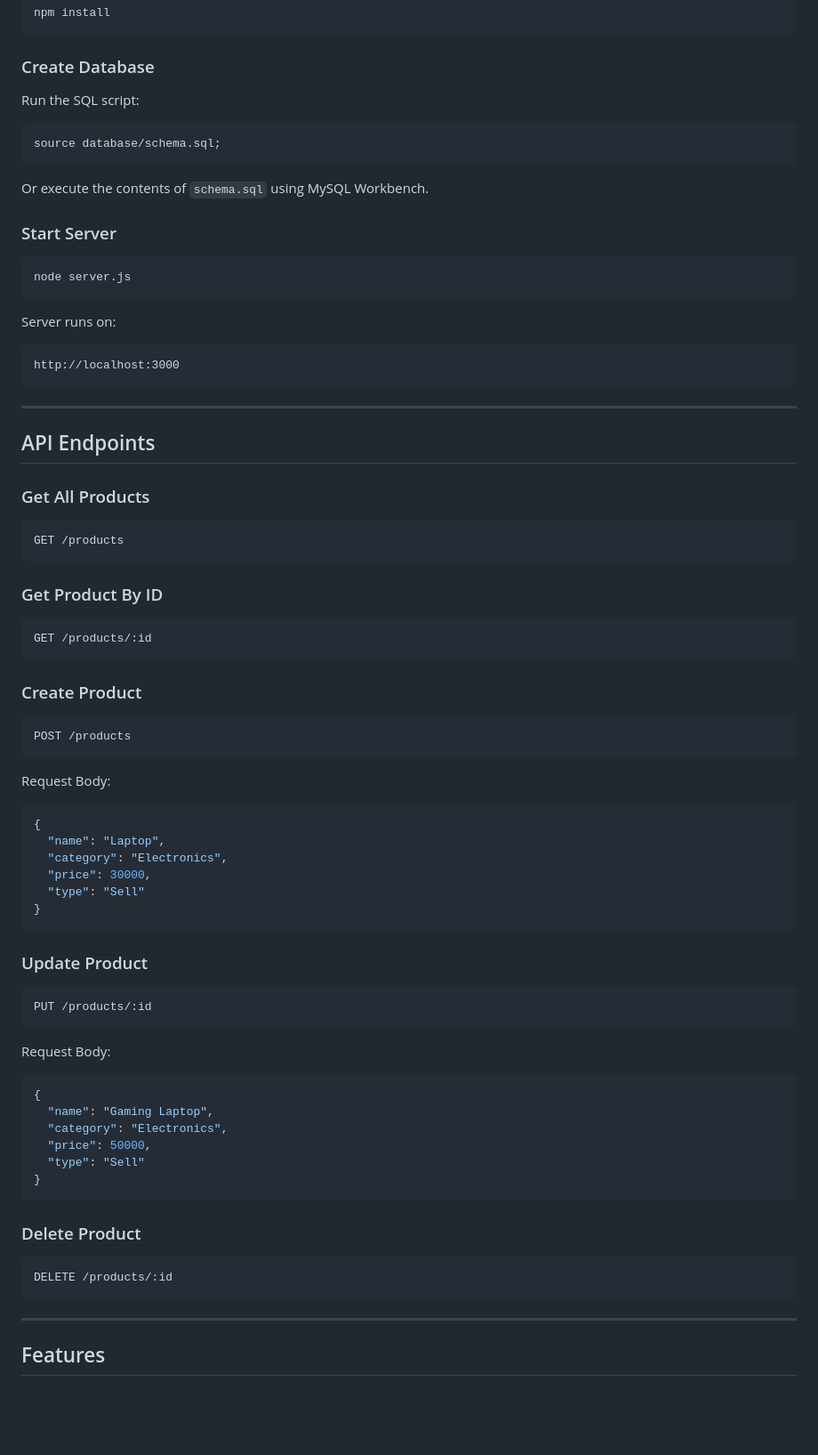
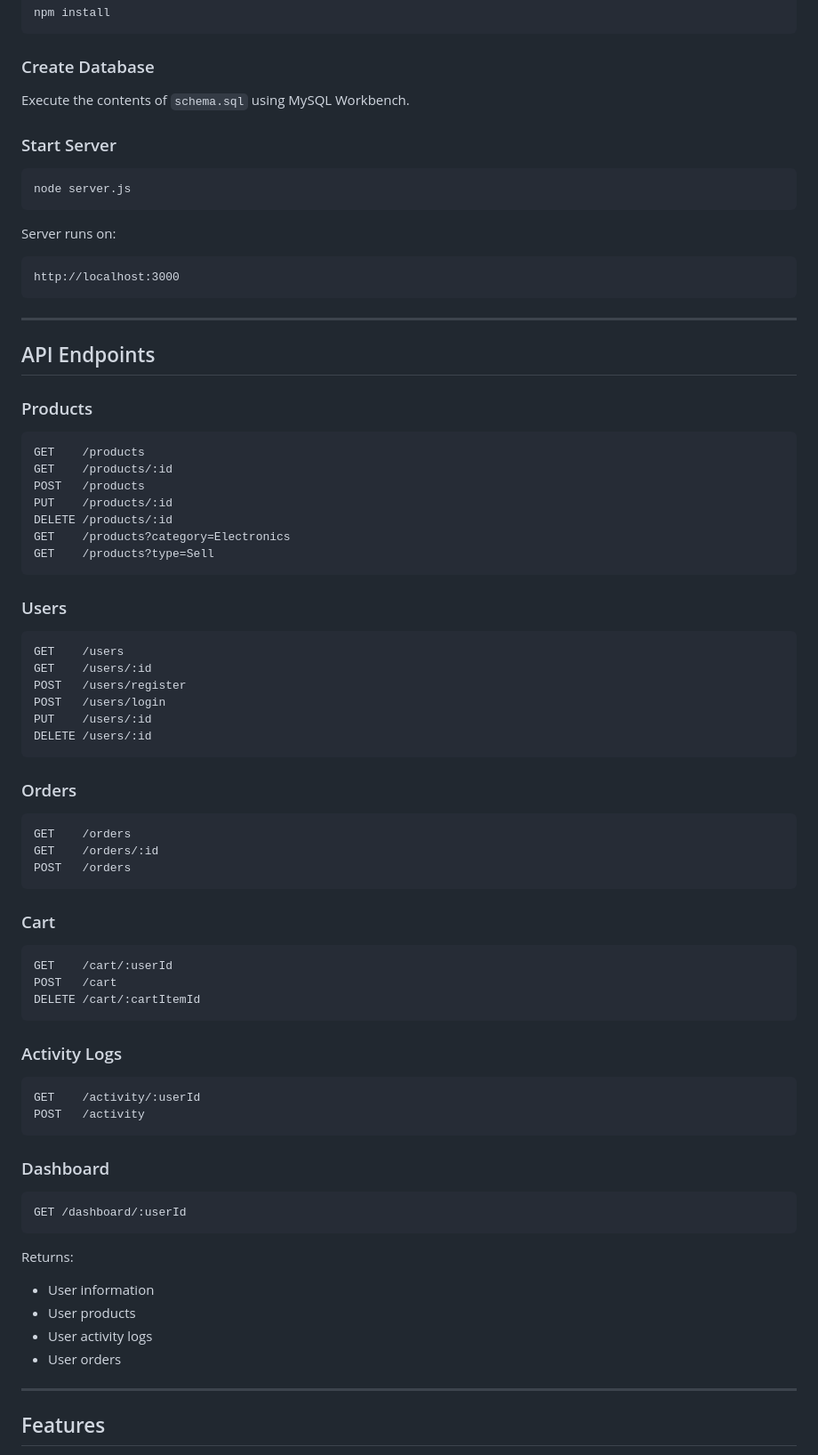
Before and after one commit to AnetByju456/DecodeLabs-Internship, a Markdown page: Project-3/README.md, the part around one of its changes. Shown at 89% size. Rendered like a GitHub page; blank space fills up the shorter version.

````diff
--- a/Project-3/README.md
+++ b/Project-3/README.md
@@ -114,13 +209,7 @@ npm install
 
 ### Create Database
 
-Run the SQL script:
-
-```sql
-source database/schema.sql;
-```
-
-Or execute the contents of `schema.sql` using MySQL Workbench.
+Execute the contents of `schema.sql` using MySQL Workbench.
 
 ### Start Server
 
@@ -138,57 +227,64 @@ http://localhost:3000
 
 ## API Endpoints
 
-### Get All Products
+### Products
 
 ```http
-GET /products
+GET    /products
+GET    /products/:id
+POST   /products
+PUT    /products/:id
+DELETE /products/:id
+GET    /products?category=Electronics
+GET    /products?type=Sell
 ```
 
-### Get Product By ID
+### Users
 
 ```http
-GET /products/:id
+GET    /users
+GET    /users/:id
+POST   /users/register
+POST   /users/login
+PUT    /users/:id
+DELETE /users/:id
 ```
 
-### Create Product
+### Orders
 
 ```http
-POST /products
+GET    /orders
+GET    /orders/:id
+POST   /orders
 ```
 
-Request Body:
+### Cart
 
-```json
-{
-  "name": "Laptop",
-  "category": "Electronics",
-  "price": 30000,
-  "type": "Sell"
-}
+```http
+GET    /cart/:userId
+POST   /cart
+DELETE /cart/:cartItemId
 ```
 
-### Update Product
+### Activity Logs
 
 ```http
-PUT /products/:id
+GET    /activity/:userId
+POST   /activity
 ```
 
-Request Body:
+### Dashboard
 
-```json
-{
-  "name": "Gaming Laptop",
-  "category": "Electronics",
-  "price": 50000,
-  "type": "Sell"
-}
+```http
+GET /dashboard/:userId
 ```
 
-### Delete Product
+Returns:
 
-```http
-DELETE /products/:id
-```
+* User information
+* User products
+* User activity logs
+* User orders
 
 ---
 
````
Also changed, not shown: other parts of Project-3/README.md (+156 -46 lines).
